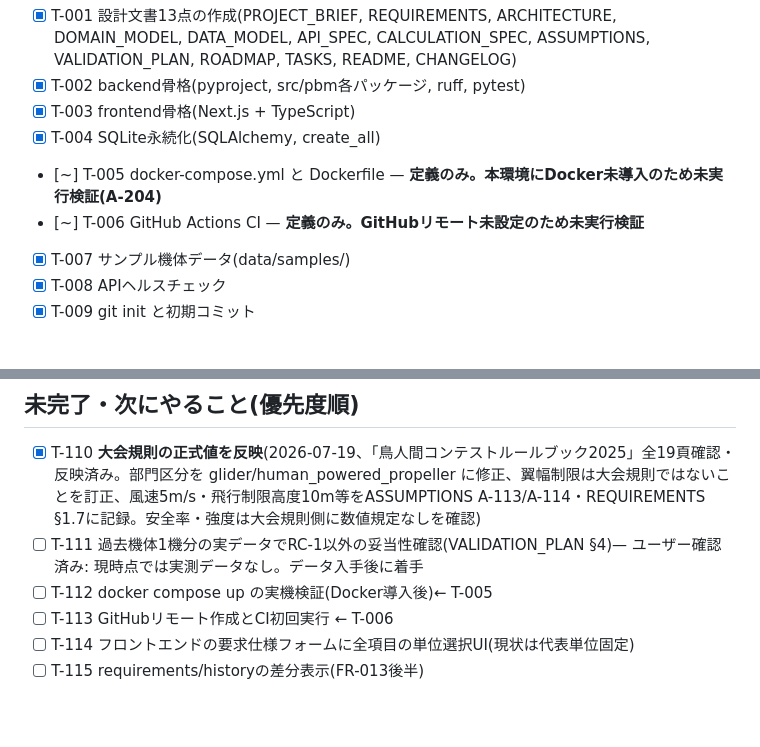
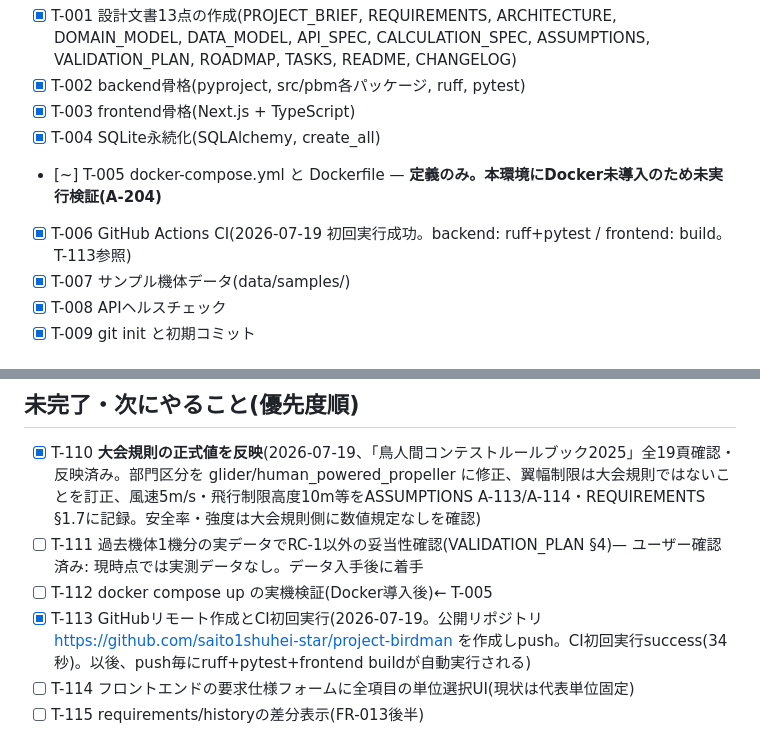
Before and after one commit to saito1shuhei-star/project-birdman, a Markdown page: TASKS.md, 2 parts joined by grey strips. GitHub-like rendering; blank space fills up the shorter version.

Commit message:
T-113完了: GitHubリモート作成とCI初回実行成功を記録
Co-Authored-By: Claude Sonnet 5 <noreply@anthropic.com>

```diff
--- a/TASKS.md
+++ b/TASKS.md
@@ -9,7 +9,7 @@
 - [x] T-003 frontend骨格(Next.js + TypeScript)
 - [x] T-004 SQLite永続化(SQLAlchemy, create_all)
 - [~] T-005 docker-compose.yml と Dockerfile — **定義のみ。本環境にDocker未導入のため未実行検証(A-204)**
-- [~] T-006 GitHub Actions CI — **定義のみ。GitHubリモート未設定のため未実行検証**
+- [x] T-006 GitHub Actions CI(2026-07-19 初回実行成功。backend: ruff+pytest / frontend: build。T-113参照)
 - [x] T-007 サンプル機体データ(data/samples/)
 - [x] T-008 APIヘルスチェック
 - [x] T-009 git init と初期コミット
@@ -31,7 +31,7 @@
 - [x] T-110 **大会規則の正式値を反映**(2026-07-19、「鳥人間コンテストルールブック2025」全19頁確認・反映済み。部門区分を glider/human_powered_propeller に修正、翼幅制限は大会規則ではないことを訂正、風速5m/s・飛行制限高度10m等をASSUMPTIONS A-113/A-114・REQUIREMENTS §1.7に記録。安全率・強度は大会規則側に数値規定なしを確認)
 - [ ] T-111 過去機体1機分の実データでRC-1以外の妥当性確認(VALIDATION_PLAN §4)— ユーザー確認済み: 現時点では実測データなし。データ入手後に着手
 - [ ] T-112 docker compose up の実機検証(Docker導入後)← T-005
-- [ ] T-113 GitHubリモート作成とCI初回実行 ← T-006
+- [x] T-113 GitHubリモート作成とCI初回実行(2026-07-19。公開リポジトリ https://github.com/saito1shuhei-star/project-birdman を作成しpush。CI初回実行success(34秒)。以後、push毎にruff+pytest+frontend buildが自動実行される)
 - [ ] T-114 フロントエンドの要求仕様フォームに全項目の単位選択UI(現状は代表単位固定)
 - [ ] T-115 requirements/historyの差分表示(FR-013後半)
 
```
